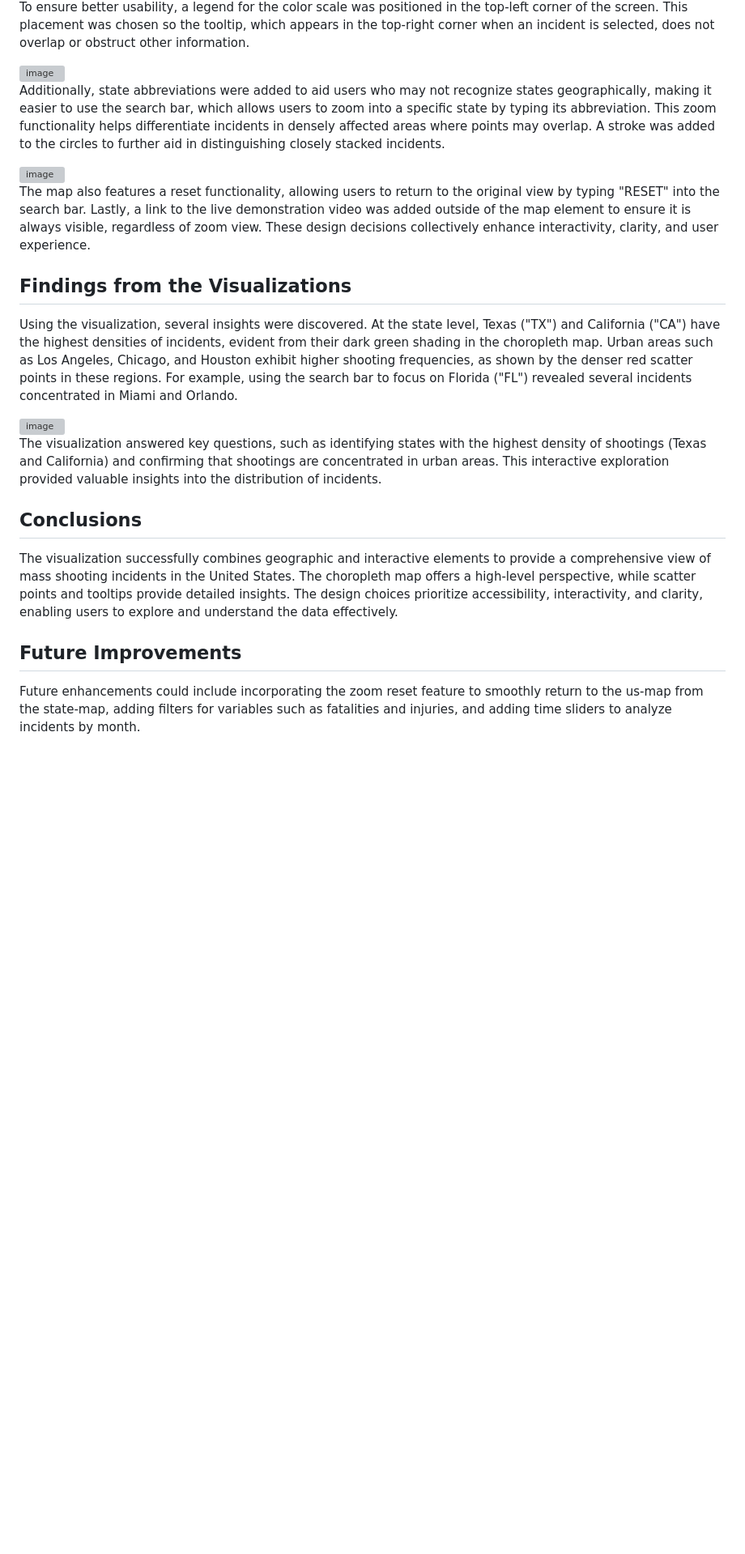
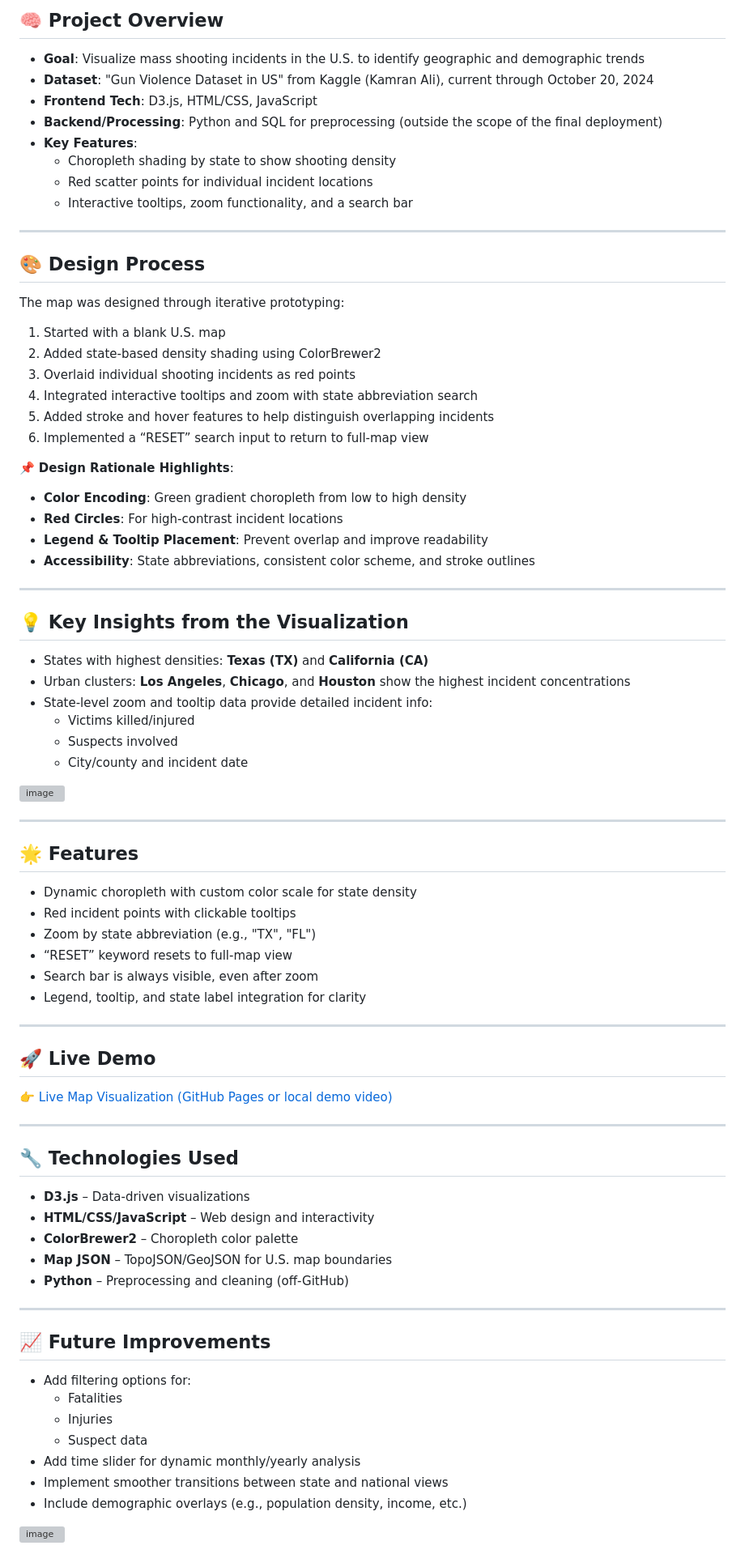
Before and after one commit to jakedcook/ShootingIncidentsUSMap, a Markdown page: README.md, the part around one of its changes. Shown at 81% size. Rendered like a GitHub page; blank space fills up the shorter version; grey boxes are pictures that could not be loaded.

```diff
--- a/README.md
+++ b/README.md
@@ -10,24 +6,82 @@ In order to create a meaningful visualization, specific design choices were made
 
-To ensure better usability, a legend for the color scale was positioned in the top-left corner of the screen. This placement was chosen so the tooltip, which appears in the top-right corner when an incident is selected, does not overlap or obstruct other information.
+## 🧠 Project Overview
 
-<img width="468" alt="image" src="https://github.com/user-attachments/assets/efc5b90b-b01d-4ff5-b168-a07aa916e913" />
+- **Goal**: Visualize mass shooting incidents in the U.S. to identify geographic and demographic trends
+- **Dataset**: "Gun Violence Dataset in US" from Kaggle (Kamran Ali), current through October 20, 2024
+- **Frontend Tech**: D3.js, HTML/CSS, JavaScript
+- **Backend/Processing**: Python and SQL for preprocessing (outside the scope of the final deployment)
+- **Key Features**:
+  - Choropleth shading by state to show shooting density
+  - Red scatter points for individual incident locations
+  - Interactive tooltips, zoom functionality, and a search bar
 
-Additionally, state abbreviations were added to aid users who may not recognize states geographically, making it easier to use the search bar, which allows users to zoom into a specific state by typing its abbreviation. This zoom functionality helps differentiate incidents in densely affected areas where points may overlap. A stroke was added to the circles to further aid in distinguishing closely stacked incidents.
+---
+
+## 🎨 Design Process
+
+The map was designed through iterative prototyping:
+1. Started with a blank U.S. map
+2. Added state-based density shading using ColorBrewer2
+3. Overlaid individual shooting incidents as red points
+4. Integrated interactive tooltips and zoom with state abbreviation search
+5. Added stroke and hover features to help distinguish overlapping incidents
+6. Implemented a “RESET” search input to return to full-map view
+
+📌 **Design Rationale Highlights**:
+- **Color Encoding**: Green gradient choropleth from low to high density
+- **Red Circles**: For high-contrast incident locations
+- **Legend & Tooltip Placement**: Prevent overlap and improve readability
+- **Accessibility**: State abbreviations, consistent color scheme, and stroke outlines
+
+---
+
+## 💡 Key Insights from the Visualization
+
+- States with highest densities: **Texas (TX)** and **California (CA)**
+- Urban clusters: **Los Angeles**, **Chicago**, and **Houston** show the highest incident concentrations
+- State-level zoom and tooltip data provide detailed incident info:
+  - Victims killed/injured
+  - Suspects involved
+  - City/county and incident date
 
 <img width="468" alt="image" src="https://github.com/user-attachments/assets/a8be5970-10af-4fad-86ca-42d78388d779" />
 
-The map also features a reset functionality, allowing users to return to the original view by typing "RESET" into the search bar. Lastly, a link to the live demonstration video was added outside of the map element to ensure it is always visible, regardless of zoom view. These design decisions collectively enhance interactivity, clarity, and user experience.
+---
 
-## Findings from the Visualizations
-Using the visualization, several insights were discovered. At the state level, Texas ("TX") and California ("CA") have the highest densities of incidents, evident from their dark green shading in the choropleth map. Urban areas such as Los Angeles, Chicago, and Houston exhibit higher shooting frequencies, as shown by the denser red scatter points in these regions. For example, using the search bar to focus on Florida ("FL") revealed several incidents concentrated in Miami and Orlando.
+## 🌟 Features
 
-<img width="468" alt="image" src="https://github.com/user-attachments/assets/0bd1cab4-e313-4f35-8fb2-418a7ebb8119" />
+- Dynamic choropleth with custom color scale for state density
+- Red incident points with clickable tooltips
+- Zoom by state abbreviation (e.g., "TX", "FL")
+- “RESET” keyword resets to full-map view
+- Search bar is always visible, even after zoom
+- Legend, tooltip, and state label integration for clarity
 
-The visualization answered key questions, such as identifying states with the highest density of shootings (Texas and California) and confirming that shootings are concentrated in urban areas. This interactive exploration provided valuable insights into the distribution of incidents.
+---
 
-## Conclusions
-The visualization successfully combines geographic and interactive elements to provide a comprehensive view of mass shooting incidents in the United States. The choropleth map offers a high-level perspective, while scatter points and tooltips provide detailed insights. The design choices prioritize accessibility, interactivity, and clarity, enabling users to explore and understand the data effectively.
+## 🚀 Live Demo
 
-## Future Improvements
+👉 [Live Map Visualization (GitHub Pages or local demo video)](https://jakedcook.github.io/ShootingIncidentsUSMap/)
 
-Future enhancements could include incorporating the zoom reset feature to smoothly return to the us-map from the state-map, adding filters for variables such as fatalities and injuries, and adding time sliders to analyze incidents by month.
+---
+
+## 🔧 Technologies Used
+
+- **D3.js** – Data-driven visualizations
+- **HTML/CSS/JavaScript** – Web design and interactivity
+- **ColorBrewer2** – Choropleth color palette
+- **Map JSON** – TopoJSON/GeoJSON for U.S. map boundaries
+- **Python** – Preprocessing and cleaning (off-GitHub)
+
+---
+
+## 📈 Future Improvements
+
+- Add filtering options for:
+  - Fatalities
+  - Injuries
+  - Suspect data
+- Add time slider for dynamic monthly/yearly analysis
+- Implement smoother transitions between state and national views
+- Include demographic overlays (e.g., population density, income, etc.)
+<img width="468" alt="image" src="https://github.com/user-attachments/assets/efc5b90b-b01d-4ff5-b168-a07aa916e913" />
```
Also changed, not shown: other parts of README.md (+3 -7 lines).
